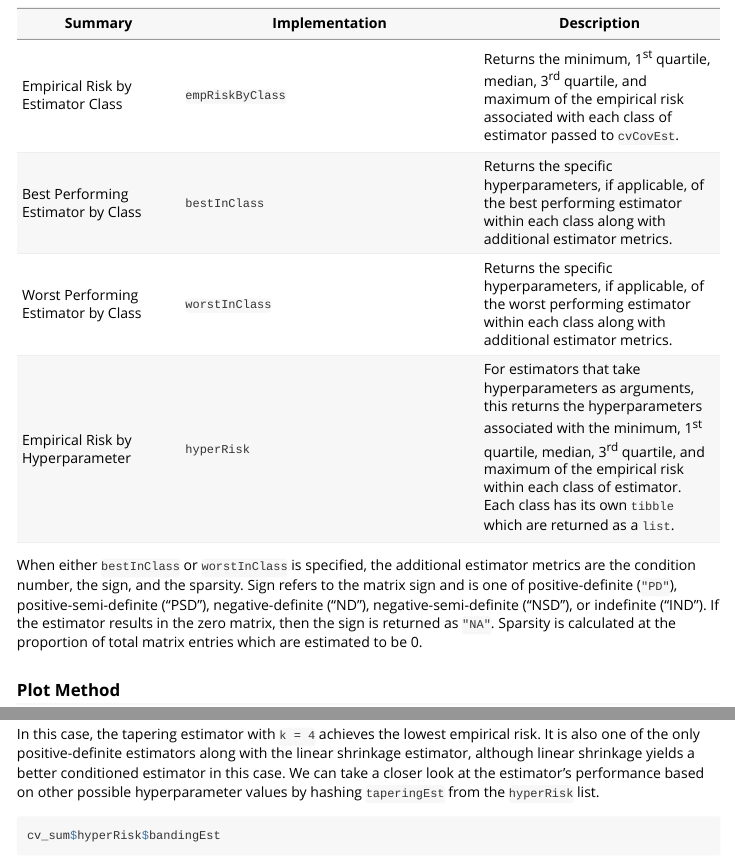
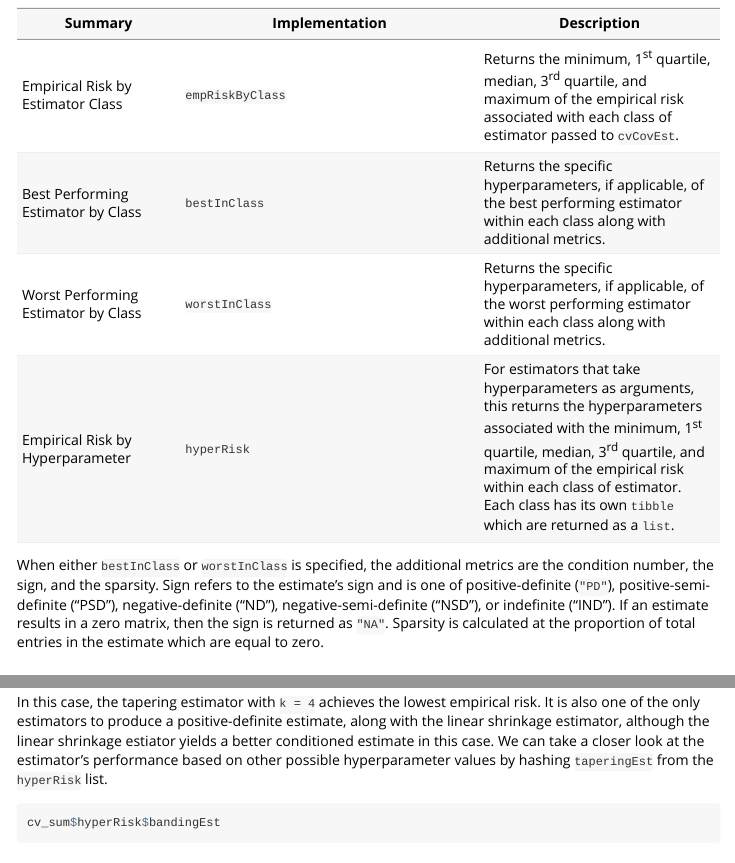
Before and after one commit to PhilBoileau/cvCovEst, an R Markdown document (vignettes/using_cvCovEst.Rmd): the page in a window 1100 px wide, from 4030 px down, and a second part further down, joined at a grey line. Rendered offline with R 4.5, knitr and Pandoc, with nearby package versions; some code elsewhere in the file could not run offline; common packages that the code uses without loading them are loaded.

Commit message:
updating language in docs

````diff
--- a/vignettes/using_cvCovEst.Rmd
+++ b/vignettes/using_cvCovEst.Rmd
@@ -172,11 +173,17 @@ choices of `summ_fun` and their outputs are described below:
 | Summary | Implementation | Description |
 |---------|----------------|-------------|
 | Empirical Risk by Estimator Class | `empRiskByClass` | Returns the minimum, 1^st^ quartile, median, 3^rd^ quartile, and maximum of the empirical risk associated with each class of estimator passed to `cvCovEst`. |
-| Best Performing Estimator by Class | `bestInClass` | Returns the specific hyperparameters, if applicable, of the best performing estimator within each class along with additional estimator metrics. |
-| Worst Performing Estimator by Class | `worstInClass` | Returns the specific hyperparameters, if applicable, of the worst performing estimator within each class along with additional estimator metrics. |
+| Best Performing Estimator by Class | `bestInClass` | Returns the specific hyperparameters, if applicable, of the best performing estimator within each class along with additional metrics. |
+| Worst Performing Estimator by Class | `worstInClass` | Returns the specific hyperparameters, if applicable, of the worst performing estimator within each class along with additional metrics. |
 | Empirical Risk by Hyperparameter | `hyperRisk` | For estimators that take hyperparameters as arguments, this returns the hyperparameters associated with the minimum, 1^st^ quartile, median, 3^rd^ quartile, and maximum of the empirical risk within each class of estimator.  Each class has its own `tibble` which are returned as a `list`. |
 
-When either `bestInClass` or `worstInClass` is specified, the additional estimator metrics are the condition number, the sign, and the sparsity.  Sign refers to the matrix sign and is one of positive-definite (`"PD"`), positive-semi-definite ("PSD"), negative-definite ("ND"), negative-semi-definite ("NSD"), or indefinite ("IND").  If the estimator results in the zero matrix, then the sign is returned as `"NA"`.  Sparsity is calculated at the proportion of total matrix entries which are estimated to be 0.
+When either `bestInClass` or `worstInClass` is specified, the additional
+metrics are the condition number, the sign, and the sparsity.  Sign refers to
+the estimate's sign and is one of positive-definite (`"PD"`),
+positive-semi-definite ("PSD"), negative-definite ("ND"), negative-semi-definite
+("NSD"), or indefinite ("IND").  If an estimate results in a zero matrix, then
+the sign is returned as `"NA"`.  Sparsity is calculated at the proportion of
+total entries in the estimate which are equal to zero.
 
 ### Plot Method
 
@@ -283,9 +290,11 @@ cv_sum$bestInClass
 ```
 
 In this case, the tapering estimator with `k = 4` achieves the lowest empirical
-risk.  It is also one of the only positive-definite estimators along with the linear shrinkage estimator, although linear shrinkage yields a better conditioned estimator in this case.  We can take a closer look at the estimator's performance based on other
-possible hyperparameter values by hashing `taperingEst` from the `hyperRisk`
-list.
+risk.  It is also one of the only estimators to produce a positive-definite
+estimate, along with the linear shrinkage estimator, although the linear
+shrinkage estiator yields a better conditioned estimate in this case.  We can
+take a closer look at the estimator's performance based on other possible
+hyperparameter values by hashing `taperingEst` from the `hyperRisk` list.
 
 ```{r hyperRisk-sim}
 cv_sum$hyperRisk$bandingEst
````
Also changed, not shown: vignettes/using_cvCovEst.Rmd (5 more changed lines), 3 other files.
